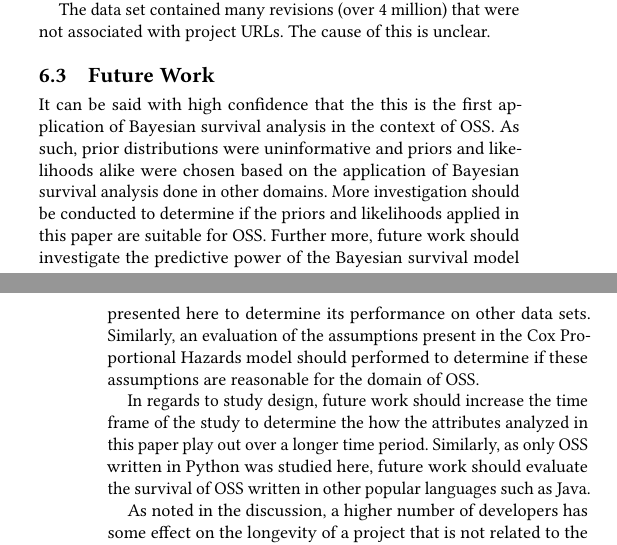
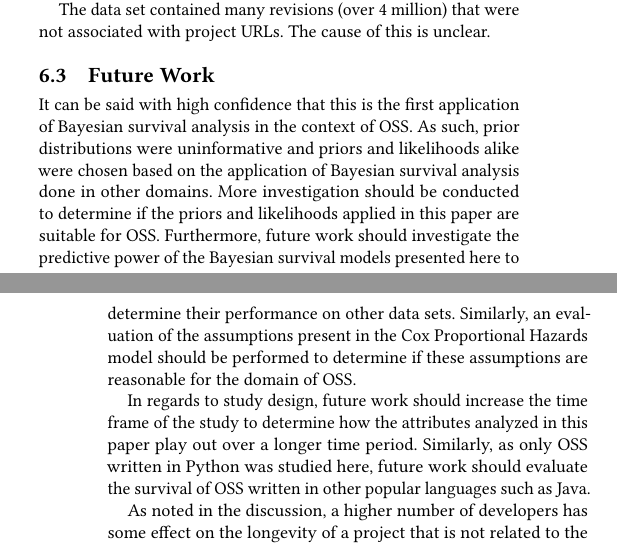
Before and after one commit to DerekRobin/Survival-Analysis-of-OSS-Projects, a LaTeX paper (report/report.tex): two parts of the columns of pages 8 and 9 of 10, joined at a grey line, cut so that both start at the same text. Compiled offline with pdfLaTeX.

Commit message:
This is really the last submission

```diff
--- a/report/report.tex
+++ b/report/report.tex
@@ -620,13 +620,13 @@ The cause of this is unclear.
 %\subsubsection{Replication Challenges}
 \subsection{Future Work} \label{future}
 
-It can be said with high confidence that the this is the first application of Bayesian survival analysis in the context of OSS.
+It can be said with high confidence that this is the first application of Bayesian survival analysis in the context of OSS.
 As such, prior distributions were uninformative and priors and likelihoods alike were chosen based on the application of Bayesian survival analysis done in other domains.
 More investigation should be conducted to determine if the priors and likelihoods applied in this paper are suitable for OSS.
-Further more, future work should investigate the predictive power of the Bayesian survival model presented here to determine its performance on other data sets.
-Similarly, an evaluation of the assumptions present in the Cox Proportional Hazards model should performed to determine if these assumptions are reasonable for the domain of OSS.
+Furthermore, future work should investigate the predictive power of the Bayesian survival models presented here to determine their performance on other data sets.
+Similarly, an evaluation of the assumptions present in the Cox Proportional Hazards model should be performed to determine if these assumptions are reasonable for the domain of OSS.
 
-In regards to study design, future work should increase the time frame of the study to determine the how the attributes analyzed in this paper play out over a longer time period.
+In regards to study design, future work should increase the time frame of the study to determine how the attributes analyzed in this paper play out over a longer time period.
 Similarly, as only OSS written in Python was studied here, future work should evaluate the survival of OSS written in other popular languages such as Java.
 
 As noted in the discussion, a higher number of developers has some effect on the longevity of a project that is not related to the quality of the software being developed.
```
Also changed, not shown: report/report.pdf.
